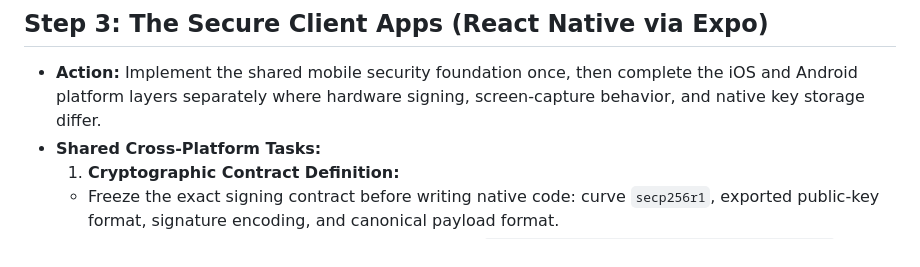
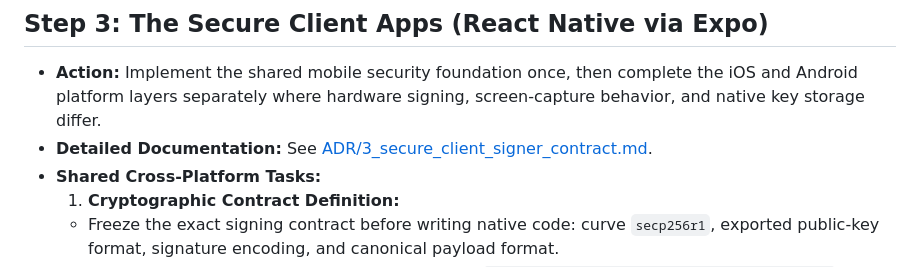
Before and after one commit to KontentWave/bkp-server, a Markdown page: .github/docs/project_sheet.md, the part around the change. Drawn GitHub-style.

Commit message:
Add Step 3 signer contract ADR

```diff
--- a/.github/docs/project_sheet.md
+++ b/.github/docs/project_sheet.md
@@ -155,6 +155,7 @@
 ## Step 3: The Secure Client Apps (React Native via Expo)
 
 - **Action:** Implement the shared mobile security foundation once, then complete the iOS and Android platform layers separately where hardware signing, screen-capture behavior, and native key storage differ.
+- **Detailed Documentation:** See [ADR/3_secure_client_signer_contract.md](ADR/3_secure_client_signer_contract.md).
 - **Shared Cross-Platform Tasks:**
   1. **Cryptographic Contract Definition:**
   - Freeze the exact signing contract before writing native code: curve `secp256r1`, exported public-key format, signature encoding, and canonical payload format.
```
Also changed, not shown: 1 other file.
